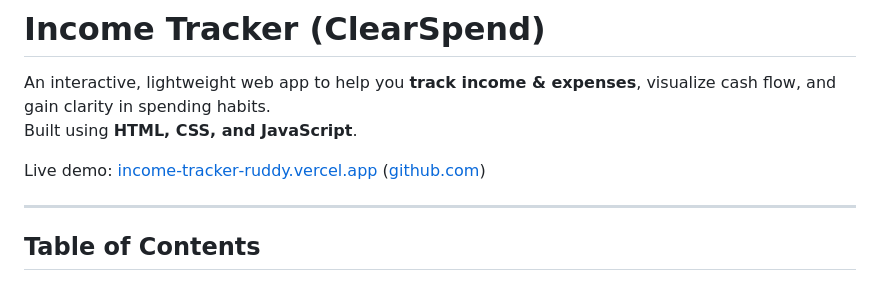
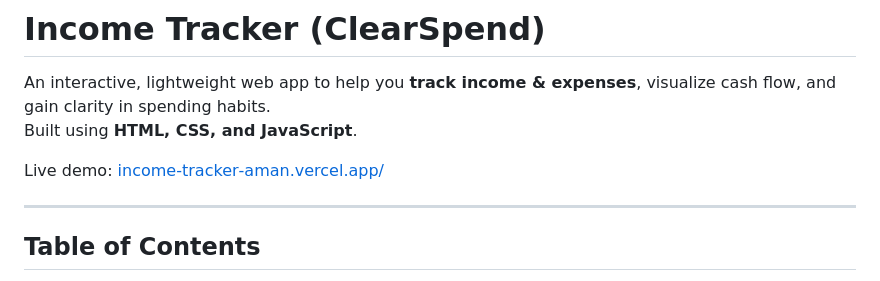
Before and after one commit to Aman35256/Income-Tracker, a Markdown page: README.md, the part around the change. Drawn GitHub-style.

```diff
--- a/README.md
+++ b/README.md
@@ -3,7 +3,7 @@
 An interactive, lightweight web app to help you **track income & expenses**, visualize cash flow, and gain clarity in spending habits.
 Built using **HTML, CSS, and JavaScript**.
 
-Live demo: [income-tracker‑ruddy.vercel.app](https://income-tracker-ruddy.vercel.app) ([github.com](https://github.com/Aman35256/Income-Tracker))
+Live demo: [income-tracker‑aman.vercel.app/](https://income-tracker-aman.vercel.app/)
 
 ---
 
```
